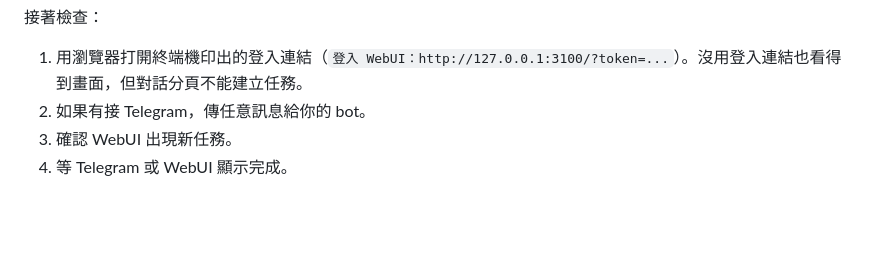
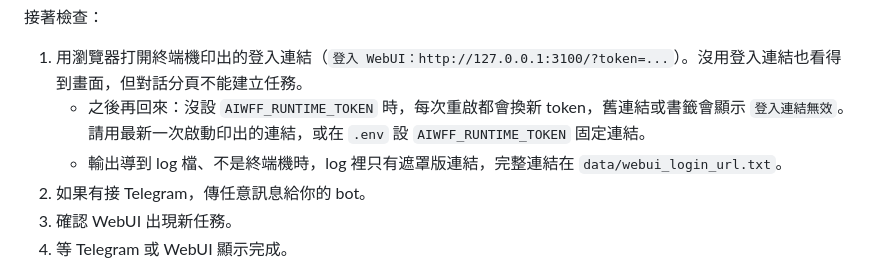
Before and after one commit to zaxardery8011-design/aiwff-runtime, a Markdown page: README.zh-TW.md, the part around the change. Drawn GitHub-style; blank space fills up the shorter version.

```diff
--- a/README.zh-TW.md
+++ b/README.zh-TW.md
@@ -180,6 +180,8 @@ npm start
 接著檢查：
 
 1. 用瀏覽器打開終端機印出的登入連結（`登入 WebUI：http://127.0.0.1:3100/?token=...`）。沒用登入連結也看得到畫面，但對話分頁不能建立任務。
+   - 之後再回來：沒設 `AIWFF_RUNTIME_TOKEN` 時，每次重啟都會換新 token，舊連結或書籤會顯示 `登入連結無效`。請用最新一次啟動印出的連結，或在 `.env` 設 `AIWFF_RUNTIME_TOKEN` 固定連結。
+   - 輸出導到 log 檔、不是終端機時，log 裡只有遮罩版連結，完整連結在 `data/webui_login_url.txt`。
 2. 如果有接 Telegram，傳任意訊息給你的 bot。
 3. 確認 WebUI 出現新任務。
 4. 等 Telegram 或 WebUI 顯示完成。
```
Also changed, not shown: README.md (+2 -0 lines).
